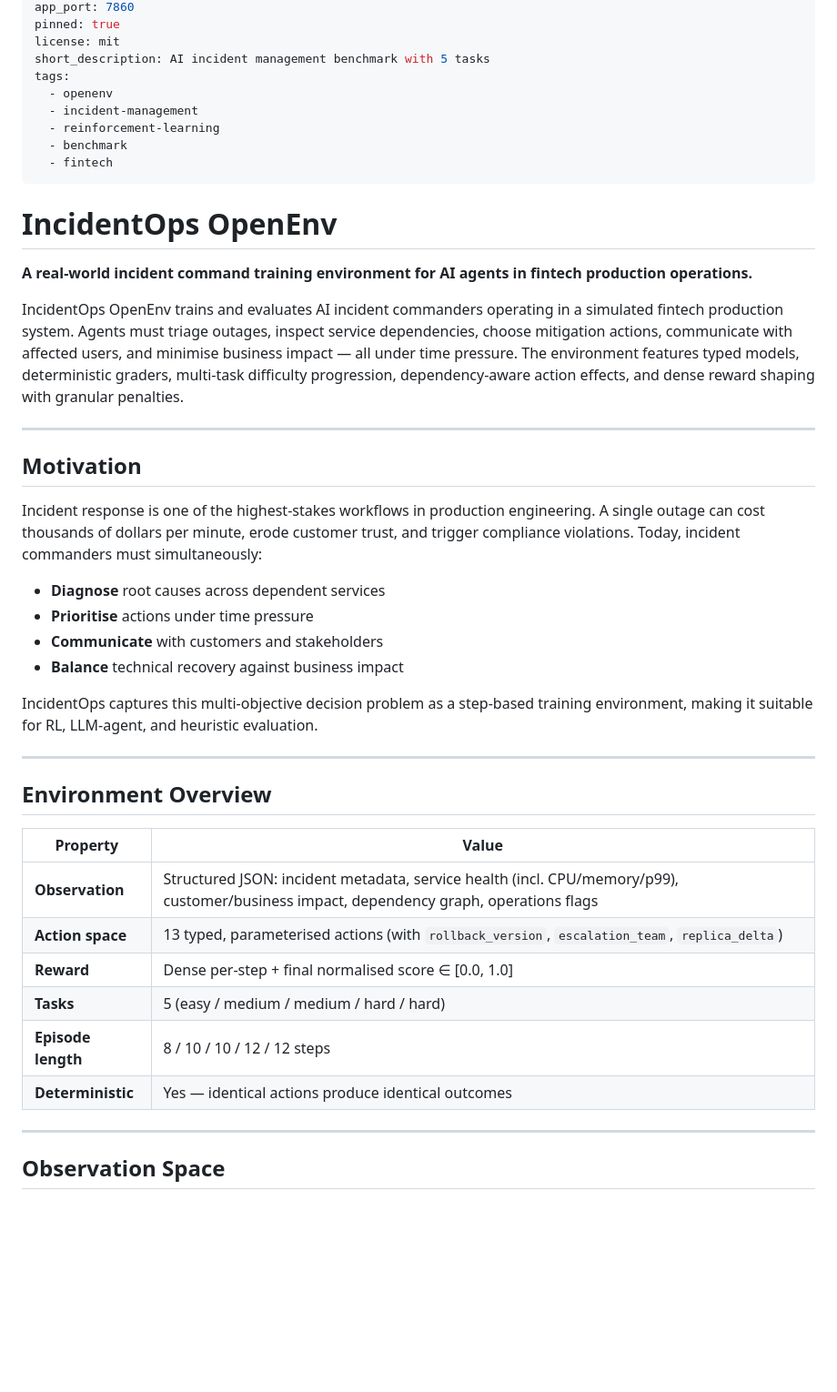
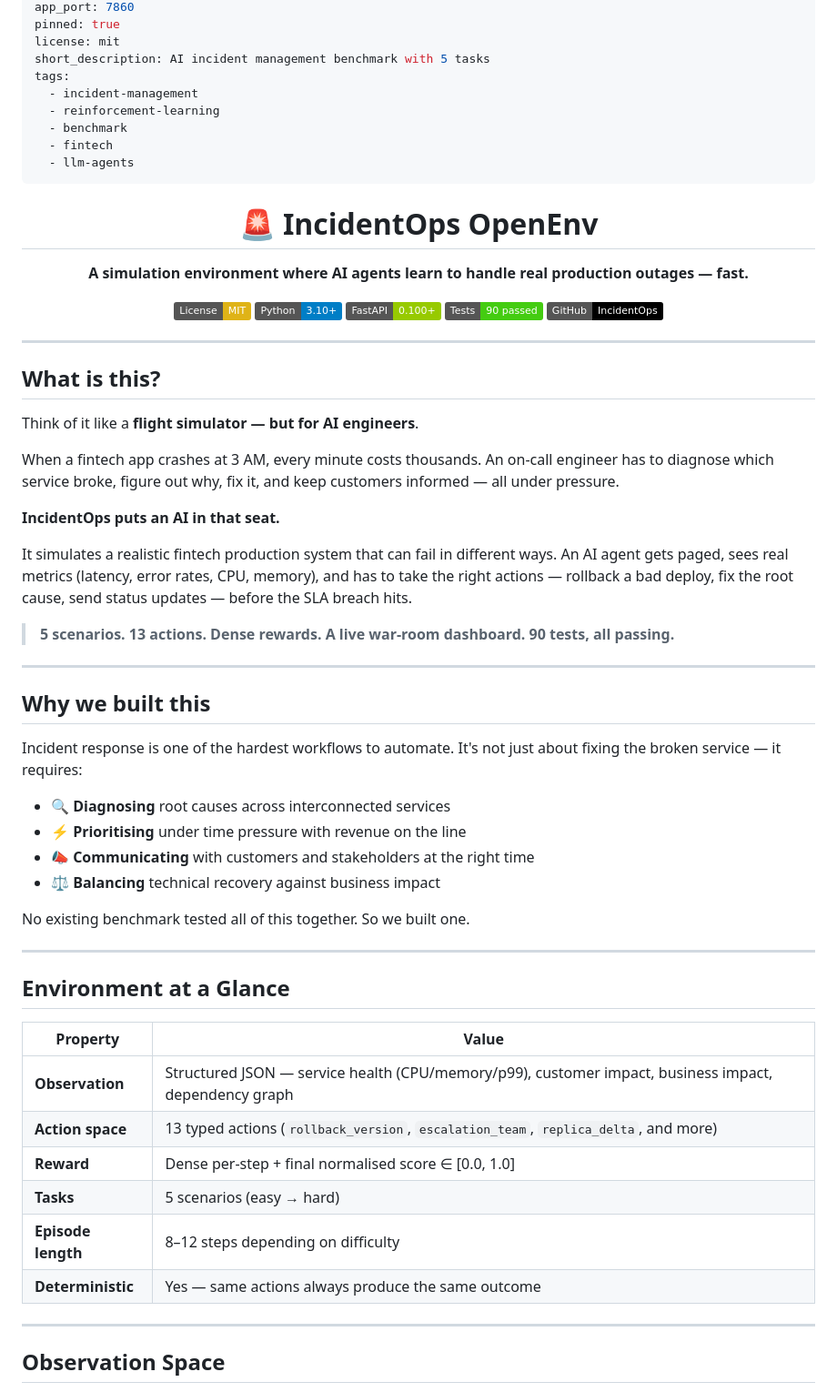
Before and after one commit to Chetanareddy18/IncidentOps-OpenEnv, a Markdown page: README.md, the part around one of its changes. Shown at 91% size. GitHub-like rendering; badges without logos; blank space fills up the shorter version.

```diff
--- a/README.md
+++ b/README.md
@@ -9,44 +9,66 @@ pinned: true
 license: mit
 short_description: AI incident management benchmark with 5 tasks
 tags:
-  - openenv
   - incident-management
   - reinforcement-learning
   - benchmark
   - fintech
+  - llm-agents
 ---
 
-# IncidentOps OpenEnv
+<div align="center">
 
-**A real-world incident command training environment for AI agents in fintech production operations.**
+# 🚨 IncidentOps OpenEnv
 
-IncidentOps OpenEnv trains and evaluates AI incident commanders operating in a simulated fintech production system. Agents must triage outages, inspect service dependencies, choose mitigation actions, communicate with affected users, and minimise business impact — all under time pressure. The environment features typed models, deterministic graders, multi-task difficulty progression, dependency-aware action effects, and dense reward shaping with granular penalties.
+**A simulation environment where AI agents learn to handle real production outages — fast.**
+
+[![License: MIT](https://img.shields.io/badge/License-MIT-yellow.svg)](https://opensource.org/licenses/MIT)
+[![Python 3.10+](https://img.shields.io/badge/Python-3.10+-blue.svg)](https://www.python.org/)
+[![FastAPI](https://img.shields.io/badge/FastAPI-0.100+-green.svg)](https://fastapi.tiangolo.com/)
+[![Tests](https://img.shields.io/badge/Tests-90%20passed-brightgreen.svg)](#)
+[![GitHub](https://img.shields.io/badge/GitHub-IncidentOps-black?logo=github)](https://github.com/Chetanareddy18/IncidentOps-OpenEnv)
+
+</div>
 
 ---
 
-## Motivation
+## What is this?
 
-Incident response is one of the highest-stakes workflows in production engineering. A single outage can cost thousands of dollars per minute, erode customer trust, and trigger compliance violations. Today, incident commanders must simultaneously:
+Think of it like a **flight simulator — but for AI engineers**.
 
-- **Diagnose** root causes across dependent services
-- **Prioritise** actions under time pressure
-- **Communicate** with customers and stakeholders
-- **Balance** technical recovery against business impact
+When a fintech app crashes at 3 AM, every minute costs thousands. An on-call engineer has to diagnose which service broke, figure out why, fix it, and keep customers informed — all under pressure.
 
-IncidentOps captures this multi-objective decision problem as a step-based training environment, making it suitable for RL, LLM-agent, and heuristic evaluation.
+**IncidentOps puts an AI in that seat.**
+
+It simulates a realistic fintech production system that can fail in different ways. An AI agent gets paged, sees real metrics (latency, error rates, CPU, memory), and has to take the right actions — rollback a bad deploy, fix the root cause, send status updates — before the SLA breach hits.
+
+> **5 scenarios. 13 actions. Dense rewards. A live war-room dashboard. 90 tests, all passing.**
 
 ---
 
-## Environment Overview
+## Why we built this
+
+Incident response is one of the hardest workflows to automate. It's not just about fixing the broken service — it requires:
+
+- 🔍 **Diagnosing** root causes across interconnected services
+- ⚡ **Prioritising** under time pressure with revenue on the line
+- 📣 **Communicating** with customers and stakeholders at the right time
+- ⚖️ **Balancing** technical recovery against business impact
+
+No existing benchmark tested all of this together. So we built one.
+
+---
+
+## Environment at a Glance
 
 | Property | Value |
 |---|---|
-| **Observation** | Structured JSON: incident metadata, service health (incl. CPU/memory/p99), customer/business impact, dependency graph, operations flags |
-| **Action space** | 13 typed, parameterised actions (with `rollback_version`, `escalation_team`, `replica_delta`) |
-| **Reward** | Dense per-step + final normalised score ∈ \[0.0, 1.0\] |
-| **Tasks** | 5 (easy / medium / medium / hard / hard) |
-| **Episode length** | 8 / 10 / 10 / 12 / 12 steps |
-| **Deterministic** | Yes — identical actions produce identical outcomes |
+| **Observation** | Structured JSON — service health (CPU/memory/p99), customer impact, business impact, dependency graph |
+| **Action space** | 13 typed actions (`rollback_version`, `escalation_team`, `replica_delta`, and more) |
+| **Reward** | Dense per-step + final normalised score ∈ [0.0, 1.0] |
+| **Tasks** | 5 scenarios (easy → hard) |
+| **Episode length** | 8–12 steps depending on difficulty |
+| **Deterministic** | Yes — same actions always produce the same outcome |
 
 ---
 
```
Also changed, not shown: other parts of README.md (+137 -168 lines).
